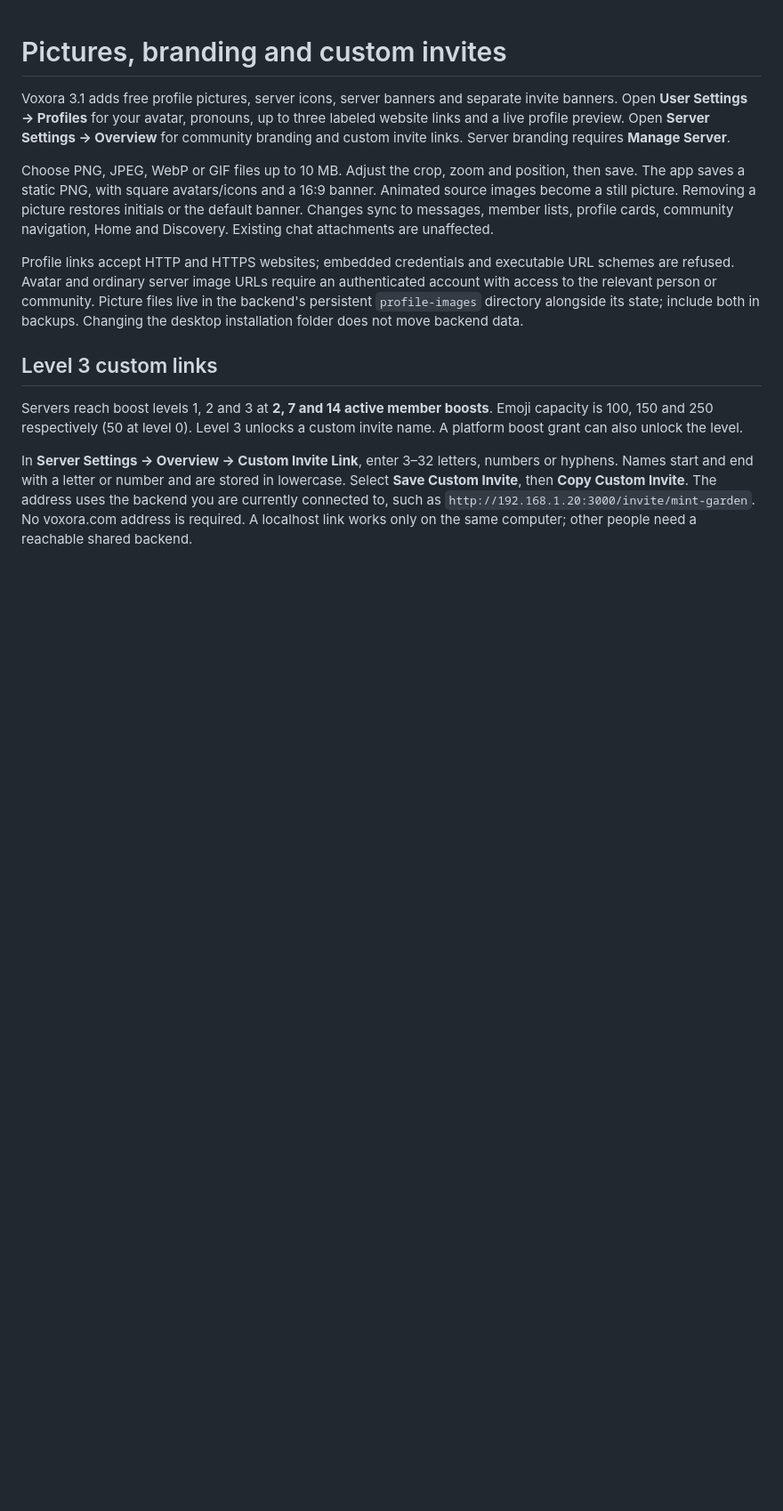
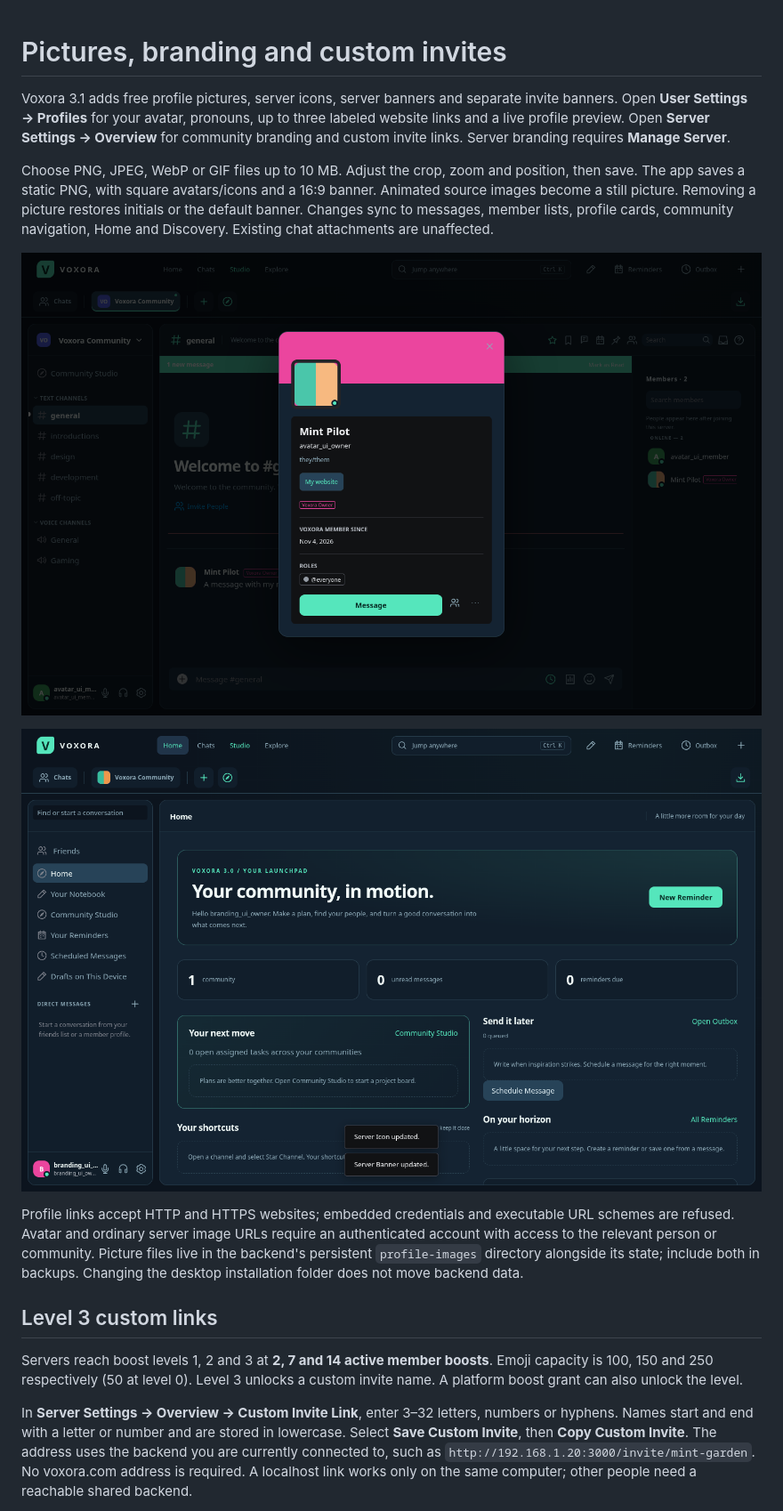
Before and after one commit to Whoops-Lambo/Voxora, a Markdown page: docs/BRANDING-AND-INVITES.md, the part around the change. Shown at 89% size. Rendered like a GitHub page; pictures changed too: docs/branded-home.png (added), docs/profile-pictures.png (added); blank space fills up the shorter version.

```diff
--- a/docs/BRANDING-AND-INVITES.md
+++ b/docs/BRANDING-AND-INVITES.md
@@ -3,6 +3,10 @@
 Voxora 3.1 adds free profile pictures, server icons, server banners and separate invite banners. Open **User Settings → Profiles** for your avatar, pronouns, up to three labeled website links and a live profile preview. Open **Server Settings → Overview** for community branding and custom invite links. Server branding requires **Manage Server**.
 
 Choose PNG, JPEG, WebP or GIF files up to 10 MB. Adjust the crop, zoom and position, then save. The app saves a static PNG, with square avatars/icons and a 16:9 banner. Animated source images become a still picture. Removing a picture restores initials or the default banner. Changes sync to messages, member lists, profile cards, community navigation, Home and Discovery. Existing chat attachments are unaffected.
+
+![Avatar, pronouns and profile links](profile-pictures.png)
+
+![Server branding in Home](branded-home.png)
 
 Profile links accept HTTP and HTTPS websites; embedded credentials and executable URL schemes are refused. Avatar and ordinary server image URLs require an authenticated account with access to the relevant person or community. Picture files live in the backend's persistent `profile-images` directory alongside its state; include both in backups. Changing the desktop installation folder does not move backend data.
 
```
Also changed, not shown: docs/invite-preview.png, 3 other files.
